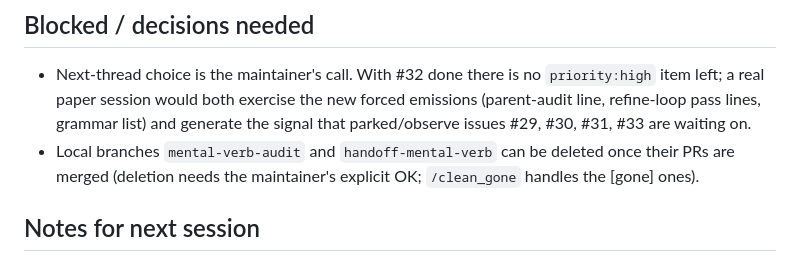
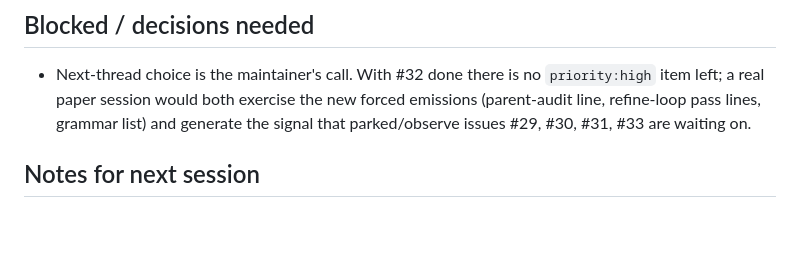
Before and after one commit to hayden1126/sourced, a Markdown page: STATUS.md, the part around the change. Rendered like a GitHub page; blank space fills up the shorter version.

Commit message:
chore: drop stale STATUS.md branch-cleanup note
The mental-verb-audit and handoff-mental-verb branches were already
deleted, so the /clean_gone reminder no longer applies.

```diff
--- a/STATUS.md
+++ b/STATUS.md
@@ -22,7 +22,6 @@ Branch / worktree: main
 ## Blocked / decisions needed
 
 - Next-thread choice is the maintainer's call. With #32 done there is no `priority:high` item left; a real paper session would both exercise the new forced emissions (parent-audit line, refine-loop pass lines, grammar list) and generate the signal that parked/observe issues #29, #30, #31, #33 are waiting on.
-- Local branches `mental-verb-audit` and `handoff-mental-verb` can be deleted once their PRs are merged (deletion needs the maintainer's explicit OK; `/clean_gone` handles the [gone] ones).
 
 ## Notes for next session
 
```
